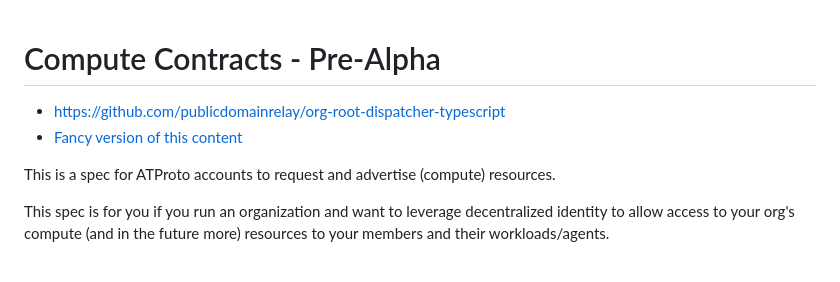
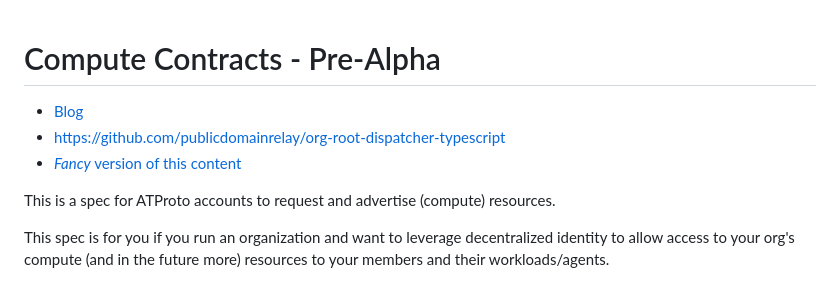
Before and after one commit to publicdomainrelay/org-root-dispatcher-typescript, a Markdown page: README.md, the part around the change. Drawn GitHub-style.

Commit message:
readme: link: blog.socialweb.computer
Signed-off-by: John <johnandersen777@protonmail.com>

```diff
--- a/README.md
+++ b/README.md
@@ -1,7 +1,8 @@
 # Compute Contracts - Pre-Alpha
 
+- [Blog](https://blog.socialweb.computer)
 - <https://github.com/publicdomainrelay/org-root-dispatcher-typescript>
-- [Fancy version of this content](./fancy/)
+- [*Fancy* version of this content](./fancy/)
 
 This is a spec for ATProto accounts to request and advertise (compute)
 resources.
```
